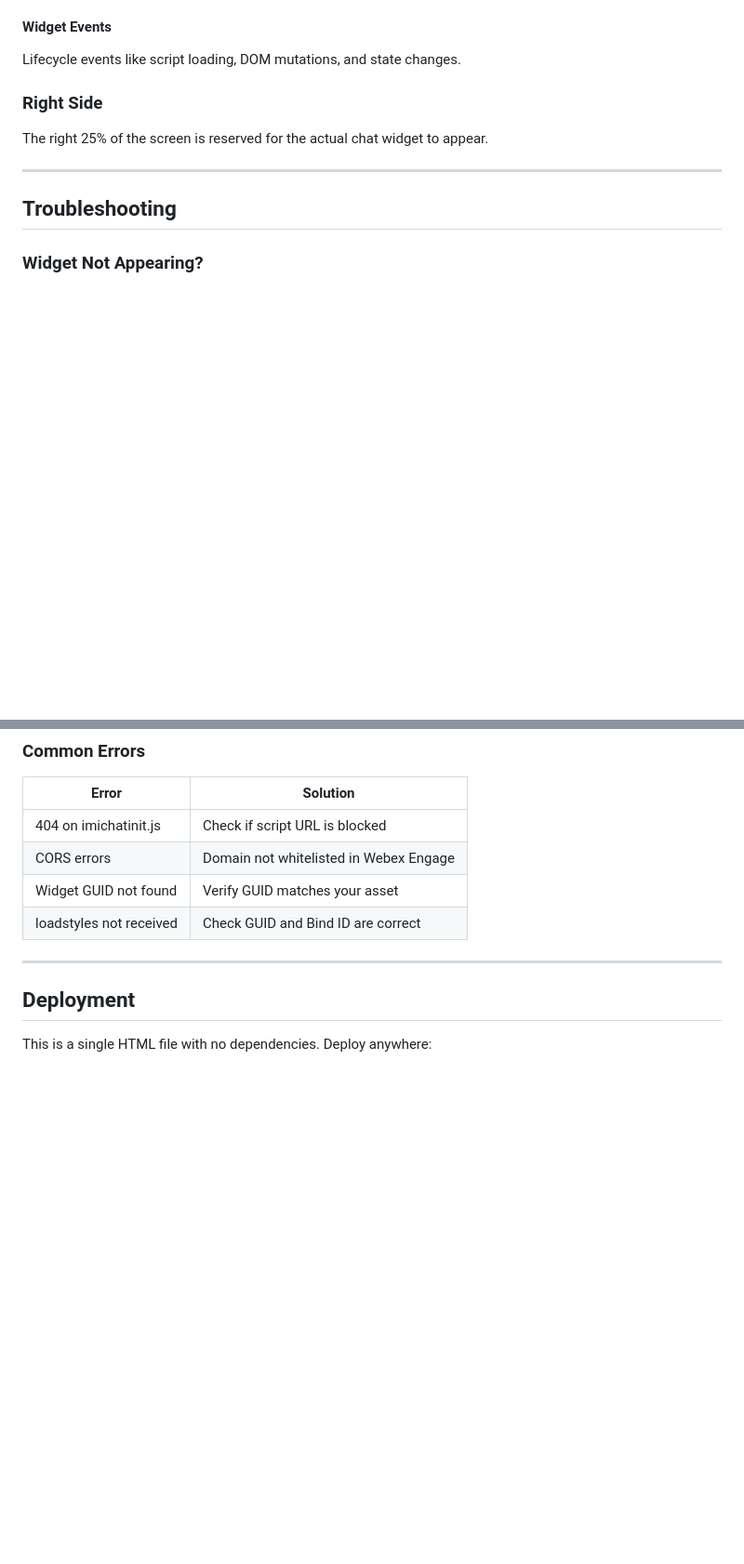
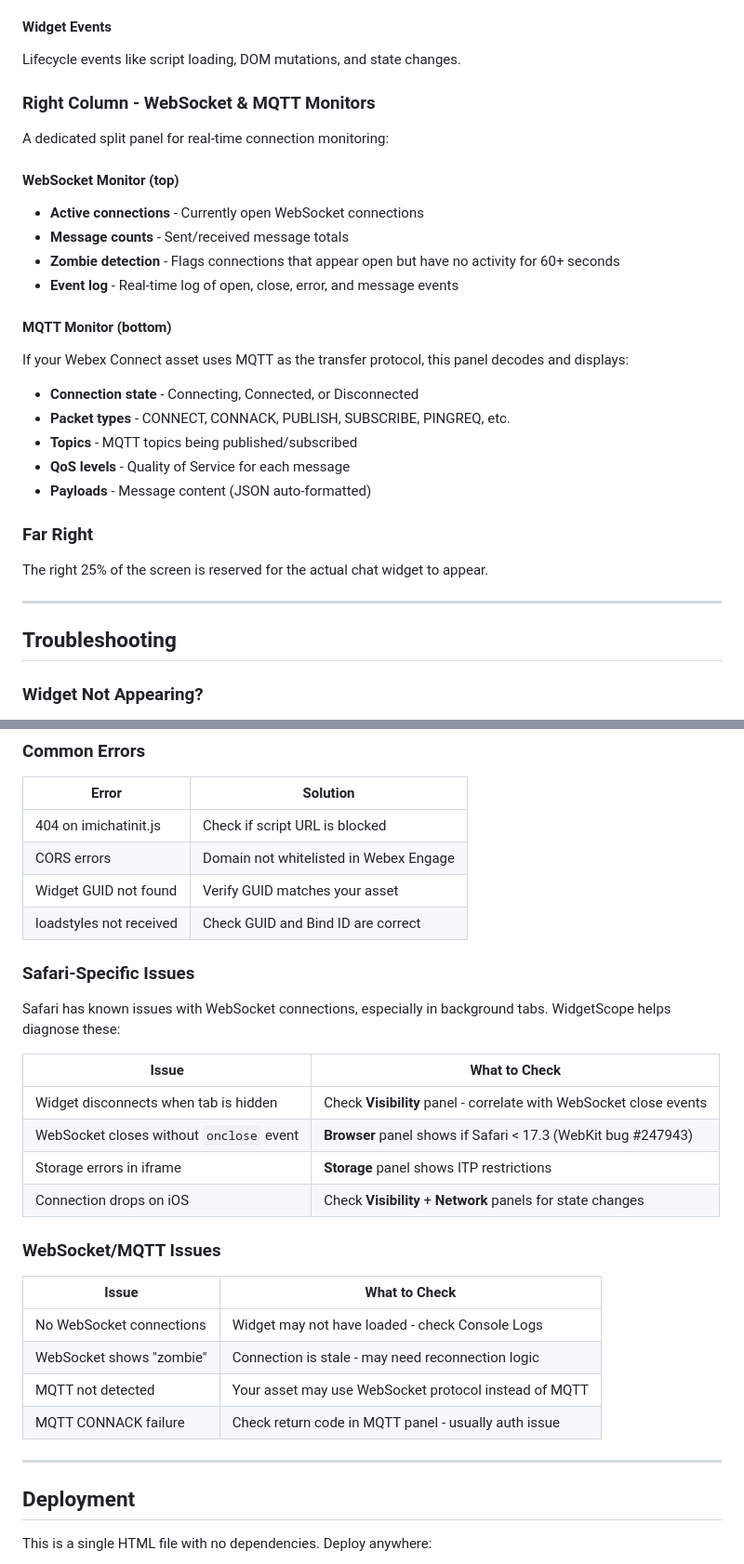
Before and after one commit to chrisklop/widgetscope, a Markdown page: README.md, 2 parts joined by grey strips. Shown at 93% size. Drawn GitHub-style; blank space fills up the shorter version.

Commit message:
docs: Update README with WebSocket, MQTT, and Safari debug features
- Document new WebSocket Monitor panel
- Document MQTT protocol monitoring features
- Add Safari-specific troubleshooting section
- Update layout description for split panel design
- Add WebSocket/MQTT troubleshooting table

🤖 Generated with [Claude Code](https://claude.com/claude-code)

Co-Authored-By: Claude Opus 4.5 <noreply@anthropic.com>

```diff
--- a/README.md
+++ b/README.md
@@ -147,7 +154,25 @@ Tracks XHR and Fetch requests with timing and status codes.
 #### Widget Events
 Lifecycle events like script loading, DOM mutations, and state changes.
 
-### Right Side
+### Right Column - WebSocket & MQTT Monitors
+
+A dedicated split panel for real-time connection monitoring:
+
+#### WebSocket Monitor (top)
+- **Active connections** - Currently open WebSocket connections
+- **Message counts** - Sent/received message totals
+- **Zombie detection** - Flags connections that appear open but have no activity for 60+ seconds
+- **Event log** - Real-time log of open, close, error, and message events
+
+#### MQTT Monitor (bottom)
+If your Webex Connect asset uses MQTT as the transfer protocol, this panel decodes and displays:
+- **Connection state** - Connecting, Connected, or Disconnected
+- **Packet types** - CONNECT, CONNACK, PUBLISH, SUBSCRIBE, PINGREQ, etc.
+- **Topics** - MQTT topics being published/subscribed
+- **QoS levels** - Quality of Service for each message
+- **Payloads** - Message content (JSON auto-formatted)
+
+### Far Right
 The right 25% of the screen is reserved for the actual chat widget to appear.
 
 ---
@@ -175,6 +200,26 @@ The right 25% of the screen is reserved for the actual chat widget to appear.
 | CORS errors | Domain not whitelisted in Webex Engage |
 | Widget GUID not found | Verify GUID matches your asset |
 | loadstyles not received | Check GUID and Bind ID are correct |
+
+### Safari-Specific Issues
+
+Safari has known issues with WebSocket connections, especially in background tabs. WidgetScope helps diagnose these:
+
+| Issue | What to Check |
+|-------|---------------|
+| Widget disconnects when tab is hidden | Check **Visibility** panel - correlate with WebSocket close events |
+| WebSocket closes without `onclose` event | **Browser** panel shows if Safari < 17.3 (WebKit bug #247943) |
+| Storage errors in iframe | **Storage** panel shows ITP restrictions |
+| Connection drops on iOS | Check **Visibility** + **Network** panels for state changes |
+
+### WebSocket/MQTT Issues
+
+| Issue | What to Check |
+|-------|---------------|
+| No WebSocket connections | Widget may not have loaded - check Console Logs |
+| WebSocket shows "zombie" | Connection is stale - may need reconnection logic |
+| MQTT not detected | Your asset may use WebSocket protocol instead of MQTT |
+| MQTT CONNACK failure | Check return code in MQTT panel - usually auth issue |
 
 ---
 
```
Also changed, not shown: other parts of README.md (+9 -2 lines).
